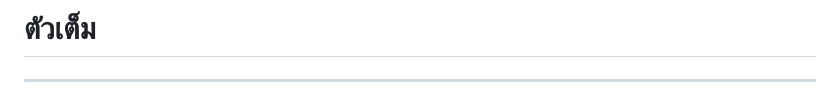
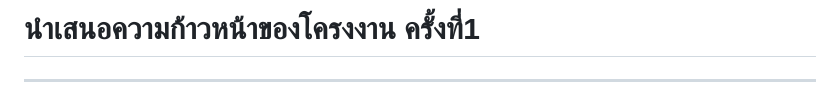
Before and after one commit to Ice068/Team-project-S, a Markdown page: 1st progress report.md, the part around the change. Rendered like a GitHub page.

Commit message:
Edit : Heading

```diff
--- a/1st progress report.md
+++ b/1st progress report.md
@@ -1,4 +1,4 @@
-# ตัวเต็ม
+# นำเสนอความก้าวหน้าของโครงงาน ครั้งที่1
 ---
 
 # Project เว็บสื่อการสอนรายวิชาคอมพิวเตอร์ เรื่องสอนเว็บและกฎหมายทางคอมพิวเตอร์ ม.6
```
